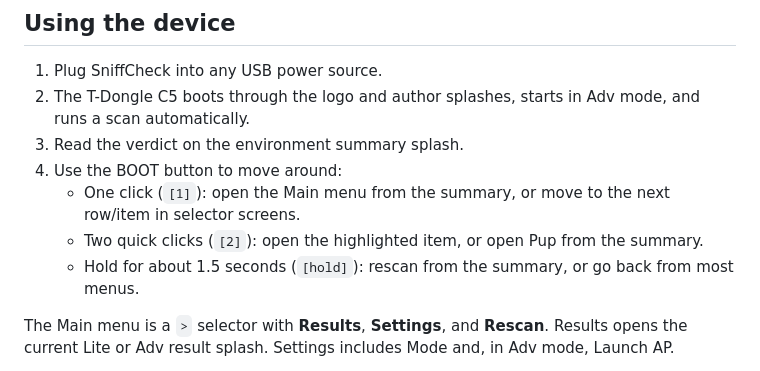
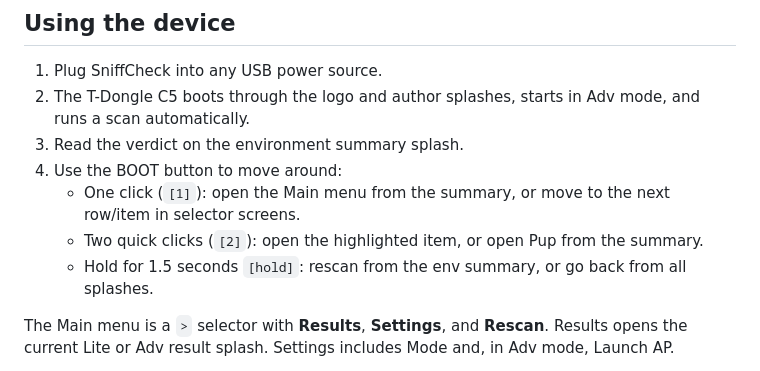
Before and after one commit to SniffCheck/SniffCheck, a Markdown page: README.md, the part around the change. Drawn GitHub-style.

Commit message:
Apply suggestion from @jlahire

```diff
--- a/README.md
+++ b/README.md
@@ -97,7 +97,7 @@ As I keep prototyping, I plan to work toward a custom PCB that people can order
 4. Use the BOOT button to move around:
    * One click (`[1]`): open the Main menu from the summary, or move to the next row/item in selector screens.
    * Two quick clicks (`[2]`): open the highlighted item, or open Pup from the summary.
-   * Hold for about 1.5 seconds (`[hold]`): rescan from the summary, or go back from most menus.
+   * Hold for 1.5 seconds `[hold]`: rescan from the env summary, or go back from all splashes.
 
 The Main menu is a `>` selector with **Results**, **Settings**, and **Rescan**.
 Results opens the current Lite or Adv result splash. Settings includes Mode and,
```
